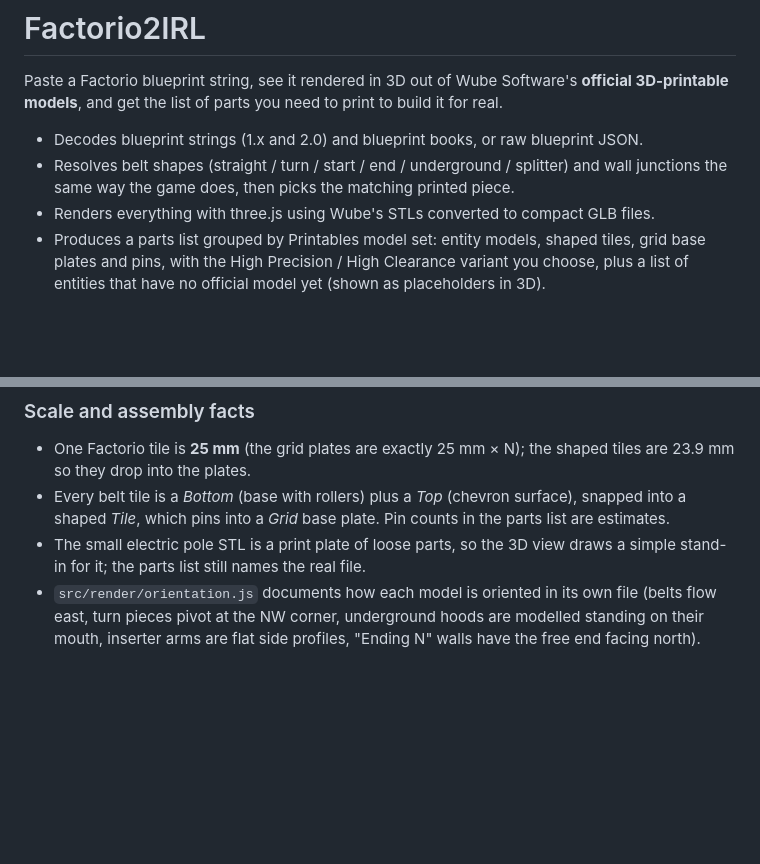
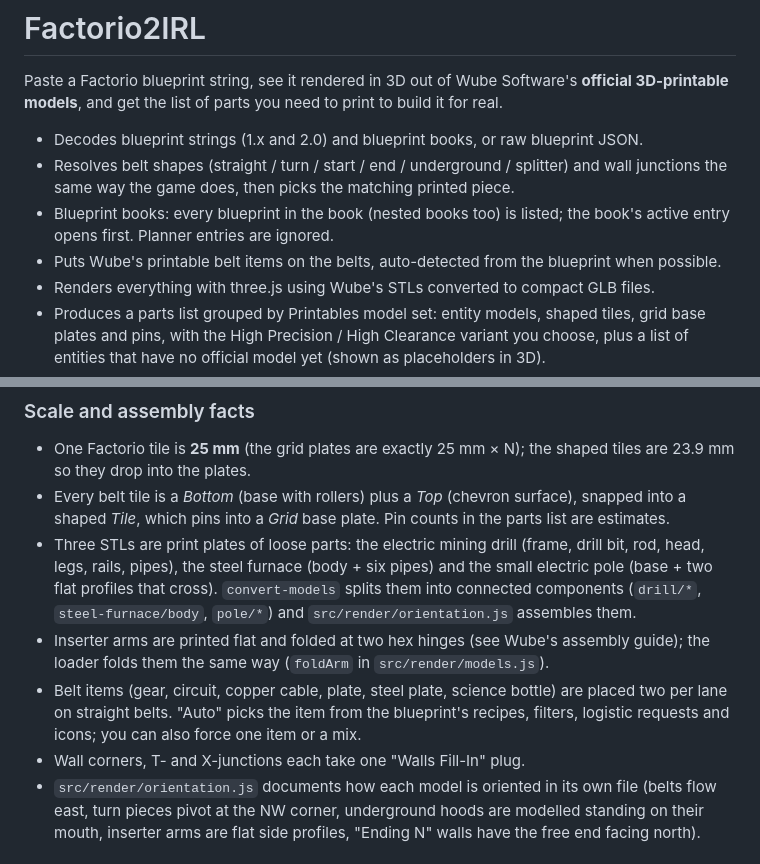
Before and after one commit to WindingDuke77/Factorio2IRL, a Markdown page: README.md, 2 parts joined by grey strips. GitHub-like rendering; blank space fills up the shorter version.

Commit message:
README: print plates, folded arms, belt items, books
Co-Authored-By: Claude Fable 5.1 <noreply@anthropic.com>

```diff
--- a/README.md
+++ b/README.md
@@ -6,6 +6,9 @@ Paste a Factorio blueprint string, see it rendered in 3D out of Wube Software's
 - Decodes blueprint strings (1.x and 2.0) and blueprint books, or raw blueprint JSON.
 - Resolves belt shapes (straight / turn / start / end / underground / splitter) and wall
   junctions the same way the game does, then picks the matching printed piece.
+- Blueprint books: every blueprint in the book (nested books too) is listed; the book's active
+  entry opens first. Planner entries are ignored.
+- Puts Wube's printable belt items on the belts, auto-detected from the blueprint when possible.
 - Renders everything with three.js using Wube's STLs converted to compact GLB files.
 - Produces a parts list grouped by Printables model set: entity models, shaped tiles, grid base
   plates and pins, with the High Precision / High Clearance variant you choose, plus a list of
@@ -48,8 +51,16 @@ npm run models        # = fetch-models + convert-models
   23.9 mm so they drop into the plates.
 - Every belt tile is a *Bottom* (base with rollers) plus a *Top* (chevron surface), snapped into a
   shaped *Tile*, which pins into a *Grid* base plate. Pin counts in the parts list are estimates.
-- The small electric pole STL is a print plate of loose parts, so the 3D view draws a simple
-  stand-in for it; the parts list still names the real file.
+- Three STLs are print plates of loose parts: the electric mining drill (frame, drill bit, rod,
+  head, legs, rails, pipes), the steel furnace (body + six pipes) and the small electric pole
+  (base + two flat profiles that cross). `convert-models` splits them into connected components
+  (`drill/*`, `steel-furnace/body`, `pole/*`) and `src/render/orientation.js` assembles them.
+- Inserter arms are printed flat and folded at two hex hinges (see Wube's assembly guide); the
+  loader folds them the same way (`foldArm` in `src/render/models.js`).
+- Belt items (gear, circuit, copper cable, plate, steel plate, science bottle) are placed two per
+  lane on straight belts. "Auto" picks the item from the blueprint's recipes, filters, logistic
+  requests and icons; you can also force one item or a mix.
+- Wall corners, T- and X-junctions each take one "Walls Fill-In" plug.
 - `src/render/orientation.js` documents how each model is oriented in its own file (belts flow
   east, turn pieces pivot at the NW corner, underground hoods are modelled standing on their
   mouth, inserter arms are flat side profiles, "Ending N" walls have the free end facing north).
```
